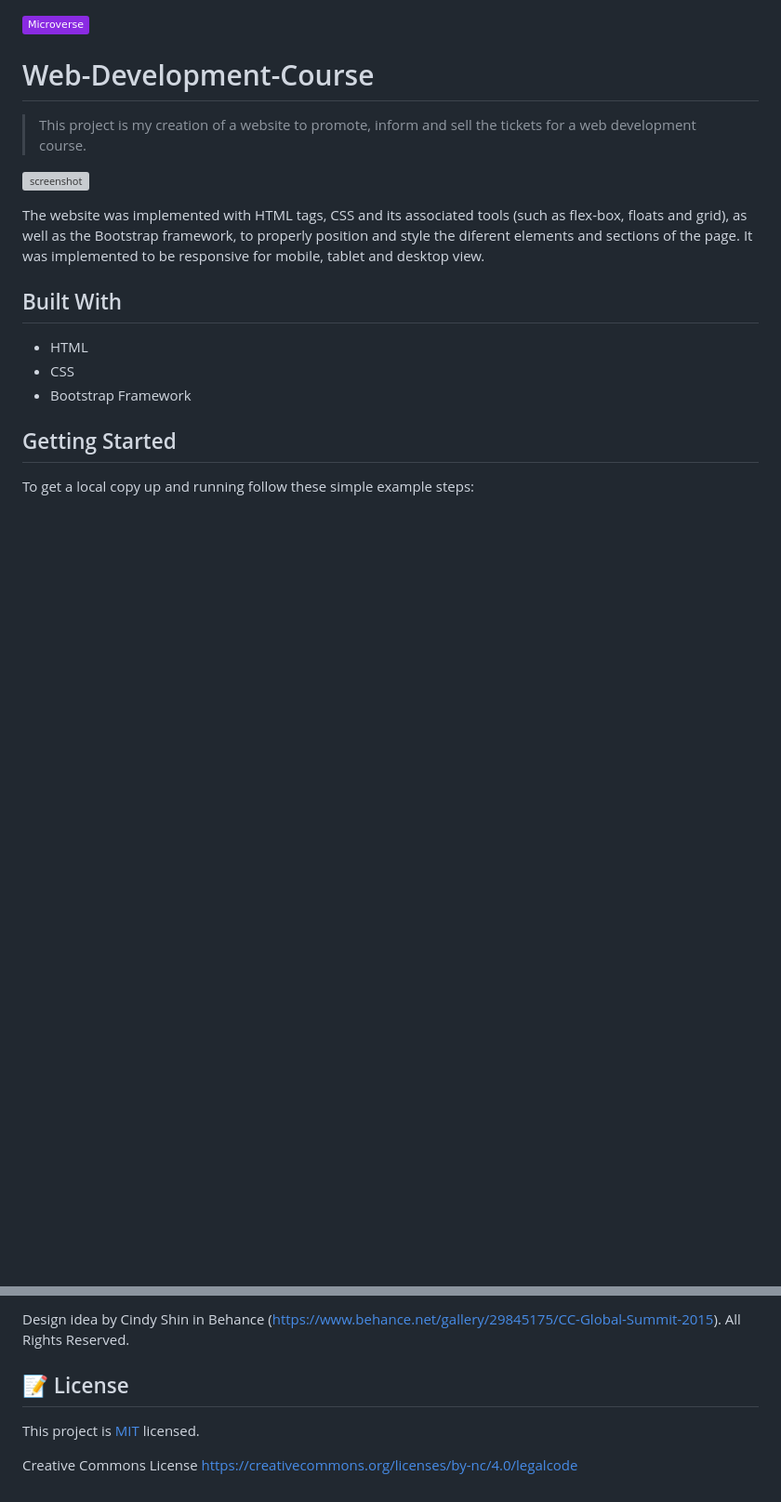
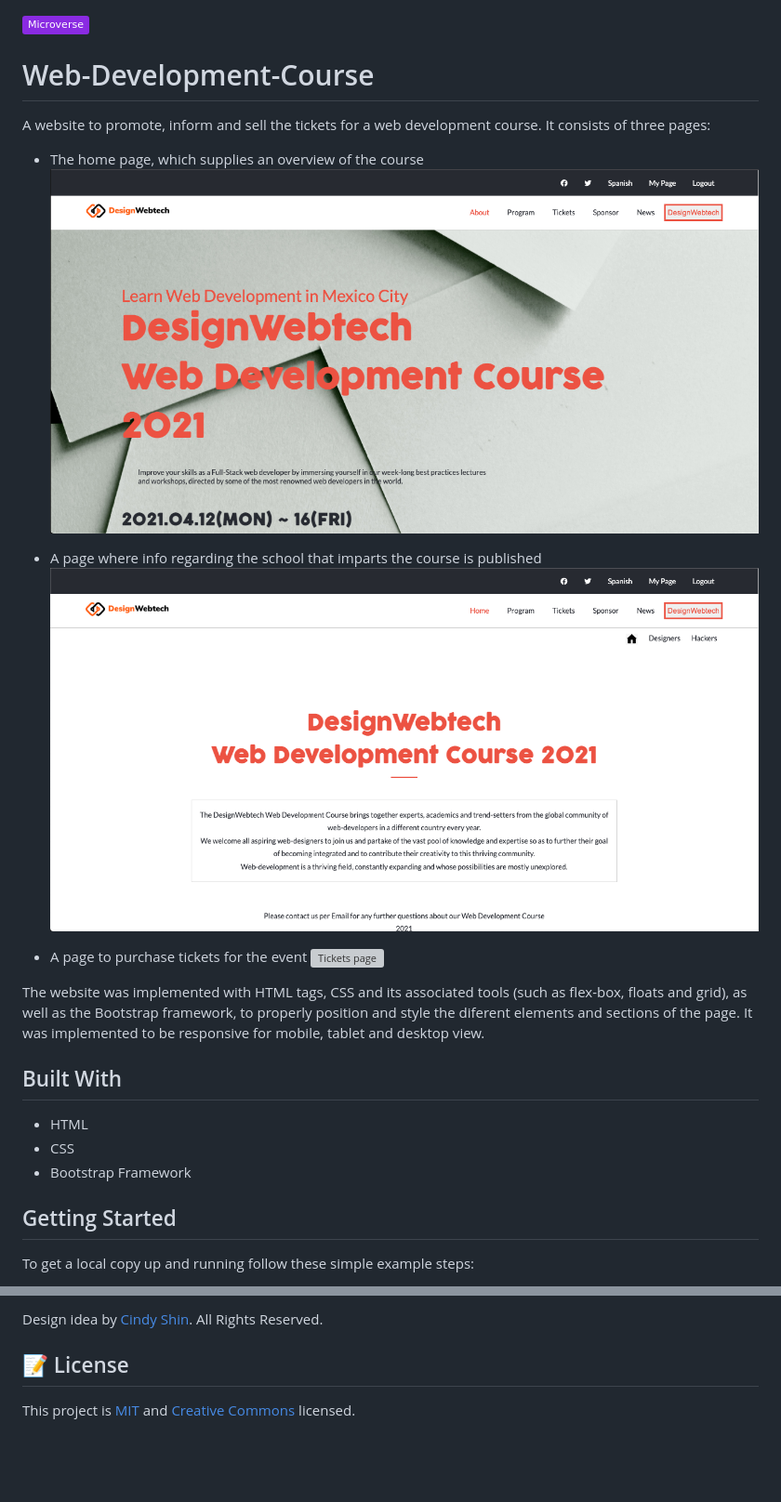
Before and after one commit to German-Cobian/Web-Development-Course, a Markdown page: README.md, 2 parts joined by grey strips. Shown at 93% size. Drawn GitHub-style; pictures changed too: assets/images/About-page.png (added), assets/images/Home-page.png (added); badges without logos; blank space fills up the shorter version; grey boxes are pictures that could not be loaded.

```diff
--- a/README.md
+++ b/README.md
@@ -1,11 +1,17 @@
 ![](https://img.shields.io/badge/Microverse-blueviolet)
-
 
 # Web-Development-Course
 
-> This project is my creation of a website to promote, inform and sell the tickets for a web development course.
+A website to promote, inform and sell the tickets for a web development course. It consists of three pages:
 
-![screenshot](https://user-images.githubusercontent.com/68709712/107109629-db12f300-67f6-11eb-9fdb-95afcd599bc2.png)
+* The home page, which supplies an overview of the course
+![Home page](/assets/images/Home-page.png?raw=true "Home page")
+
+* A page where info regarding the school that imparts the course is published
+![About page](/assets/images/About-page.png?raw=true "About page")
+
+* A page to purchase tickets for the event
+![Tickets page](/assets/images/Tickets-page.png?raw=true "Tickets page")
 
 The website was implemented with HTML tags, CSS and its associated tools (such as flex-box, floats and grid), as well as the Bootstrap framework, to properly position and style the diferent elements and sections of the page. It was implemented to be responsive for mobile, tablet and desktop view.
 
@@ -56,9 +62,7 @@ Guidelines for this project were supplied by Microverse.
 
-Design idea by Cindy Shin in Behance (https://www.behance.net/gallery/29845175/CC-Global-Summit-2015). All Rights Reserved.
+Design idea by [Cindy Shin](https://www.behance.net/gallery/29845175/CC-Global-Summit-2015). All Rights Reserved.
 
 
 ## 📝 License
 
-This project is [MIT](https://github.com/German-Cobian/Web-Development-Course/blob/working-feature/LICENSE) licensed.
-
-Creative Commons License https://creativecommons.org/licenses/by-nc/4.0/legalcode
+This project is [MIT](https://github.com/German-Cobian/Web-Development-Course/blob/main/LICENSE) and [Creative Commons](https://creativecommons.org/licenses/by-nc/4.0/legalcode) licensed.
```
Also changed, not shown: other parts of README.md (+2 -2 lines), Tickets-page.png (added), 4 other files.
